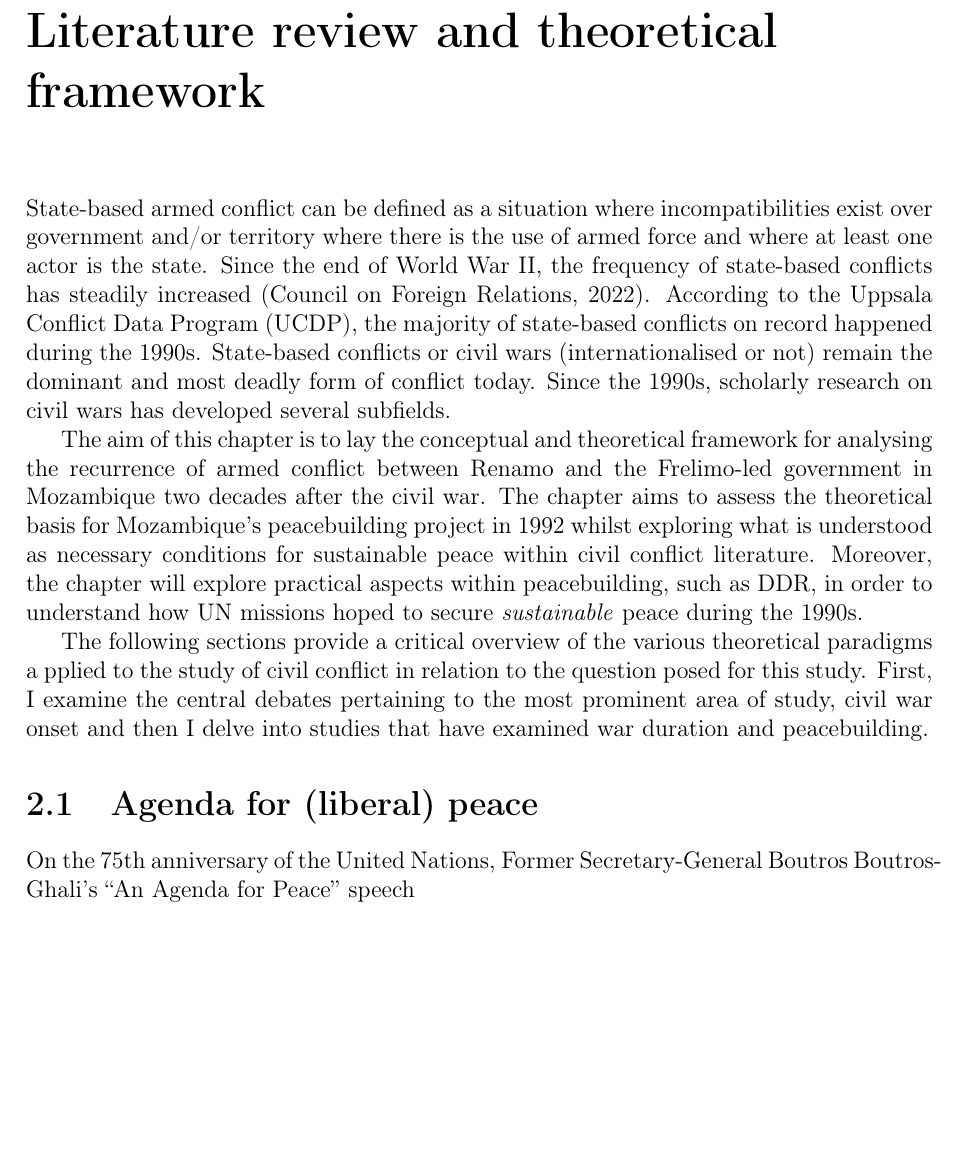
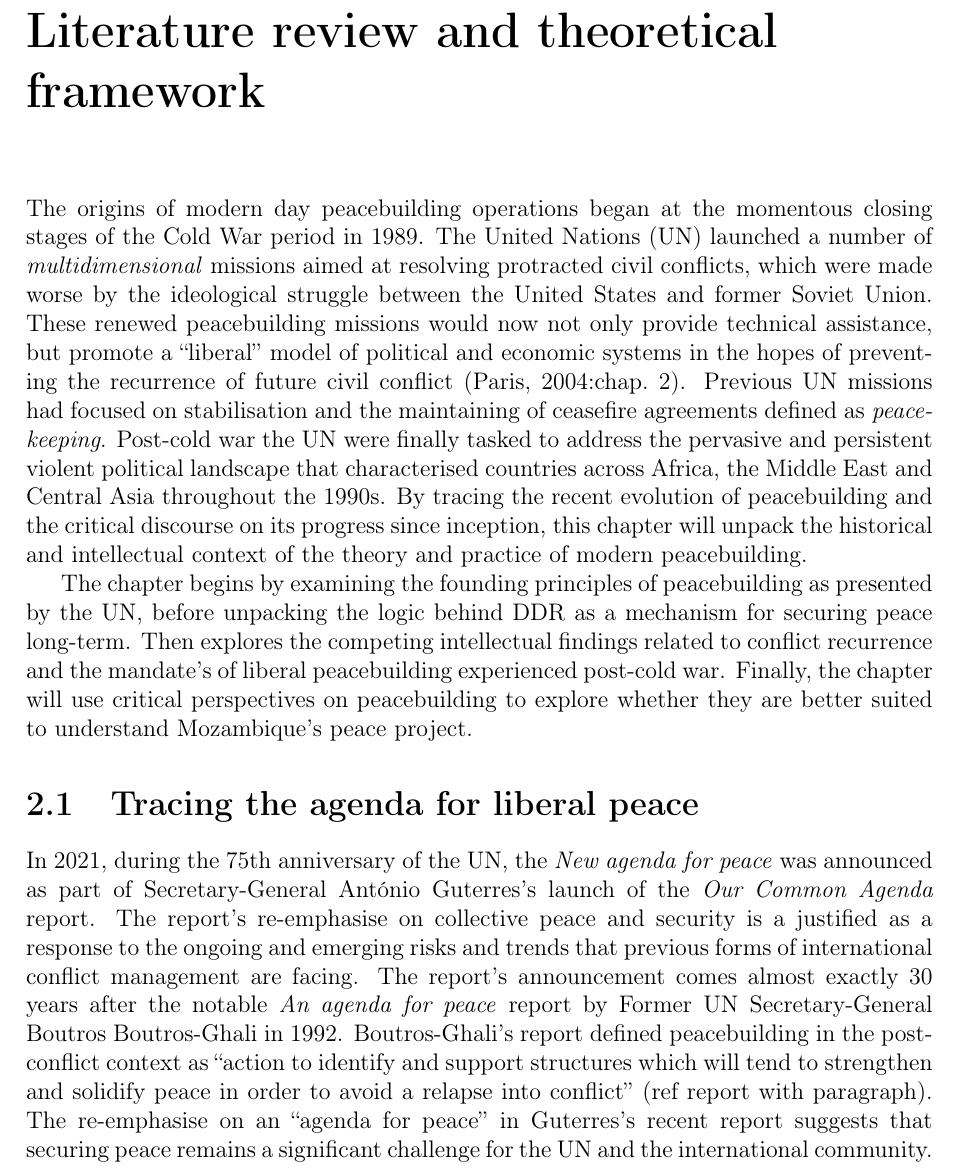
Before and after one commit to monmon1994/Bennett_PhD, a LaTeX thesis (USthesis_Masters.tex, which reads contents/Chap-2.tex): part of page 4 of 7, cut so that both start at the same text, the shorter picture padded with empty space. Compiled offline with pdfLaTeX.

Commit message:
Updated written section for Ch2

```diff
--- a/contents/Chap-2.tex
+++ b/contents/Chap-2.tex
@@ -1,17 +1,13 @@
 \chapter{Literature review and theoretical framework}
 \label{chp:Lit}
 
-State-based armed conflict can be defined as a situation where incompatibilities exist over government and/or territory where there is the use of armed force and where at least one actor is the state. Since the end of World War II, the frequency of state-based conflicts has steadily increased (Council on Foreign Relations, 2022). According to the Uppsala Conflict Data Program (UCDP), the majority of state-based conflicts on record happened during the 1990s. State-based conflicts or civil wars (internationalised or not) remain the dominant and most deadly form of conflict today. Since the 1990s, scholarly research on civil wars has developed several subfields.
+The origins of modern day peacebuilding operations began at the momentous closing stages of the Cold War period in 1989. The United Nations (UN) launched a number of \emph{multidimensional} missions aimed at resolving protracted civil conflicts, which were made worse by the ideological struggle between the United States and former Soviet Union. These renewed peacebuilding missions would now not only provide technical assistance, but promote a ``liberal'' model of political and economic systems in the hopes of preventing the recurrence of future civil conflict \citep[chap.~2]{paris2004war}. Previous UN missions had focused on stabilisation and the maintaining of ceasefire agreements defined as \emph{peacekeeping}. Post-cold war the UN were finally tasked to address the pervasive and persistent violent political landscape that characterised countries across Africa, the Middle East and Central Asia throughout the 1990s. By tracing the recent evolution of peacebuilding and the critical discourse on its progress since inception, this chapter will unpack the historical and intellectual context of the theory and practice of modern peacebuilding.
 
-The aim of this chapter is to lay the conceptual and theoretical framework for analysing the recurrence of armed conflict between Renamo and the Frelimo-led government in Mozambique two decades after the civil war. The chapter aims to assess the theoretical basis for Mozambique's peacebuilding project in 1992 whilst exploring what is understood as necessary conditions for sustainable peace within civil conflict literature. Moreover, the chapter will explore practical aspects within peacebuilding, such as DDR, in order to understand how UN missions hoped to secure \emph{sustainable} peace during the 1990s.
+The chapter begins by examining the founding principles of peacebuilding as presented by the UN, before unpacking the logic behind DDR as a mechanism for securing peace long-term. Then explores the competing intellectual findings related to conflict recurrence and the mandate's of liberal peacebuilding experienced post-cold war. Finally, the chapter will use critical perspectives on peacebuilding to explore whether they are better suited to understand Mozambique's peace project.
 
-The following sections provide a critical overview of the various theoretical paradigms a pplied to the study of civil conflict in relation to the question posed for this study. First, I examine the central debates pertaining to the most prominent area of study, civil war onset and then I delve into studies that have examined war duration and peacebuilding.
+\section{Tracing the agenda for liberal peace}
 
-\section{Agenda for (liberal) peace}
-
-On the 75th anniversary of the United Nations,
-Former Secretary-General Boutros Boutros-Ghali's ``An Agenda for Peace'' speech
-
+In 2021, during the 75th anniversary of the UN, the \emph{New agenda for peace} was announced as part of Secretary-General Ant\'{o}nio Guterres's launch of the \emph{Our Common Agenda} report. The report's re-emphasise on collective peace and security is a justified as a response to the ongoing and emerging risks and trends that previous forms of international conflict management are facing. The report's announcement comes almost exactly 30 years after the notable \emph{An agenda for peace} report by Former UN Secretary-General Boutros Boutros-Ghali in 1992. Boutros-Ghali's report defined peacebuilding in the post-conflict context as ``action to identify and support structures which will tend to strengthen and solidify peace in order to avoid a relapse into conflict'' (ref report with paragraph).  The re-emphasise on an ``agenda for peace'' in Guterres's recent report suggests that securing peace remains a significant challenge for the UN and the international community.
 
 
 
```
Also changed, not shown: backmatter/PHD.bib (+6 -0 lines), contents/Chap-1.tex (+1 -1 lines), backmatter/USbib-sample.bib (deleted), contents/Chap-2.tex (2 more changed lines).
